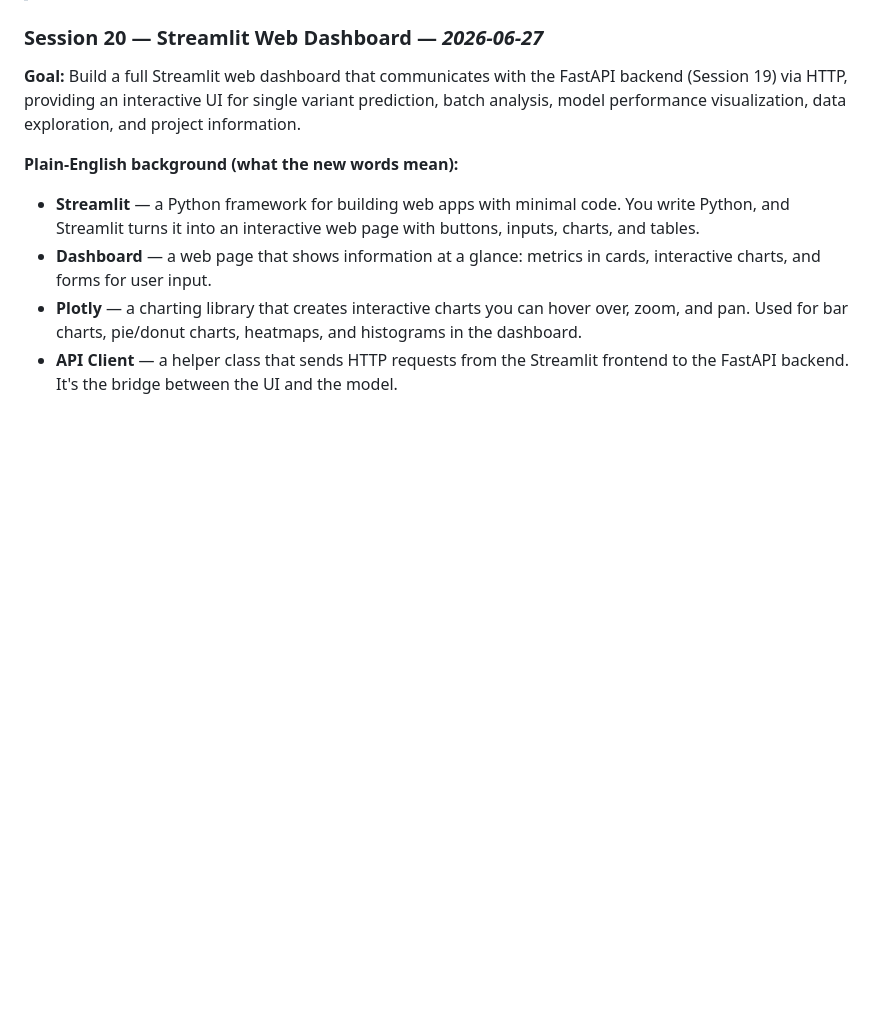
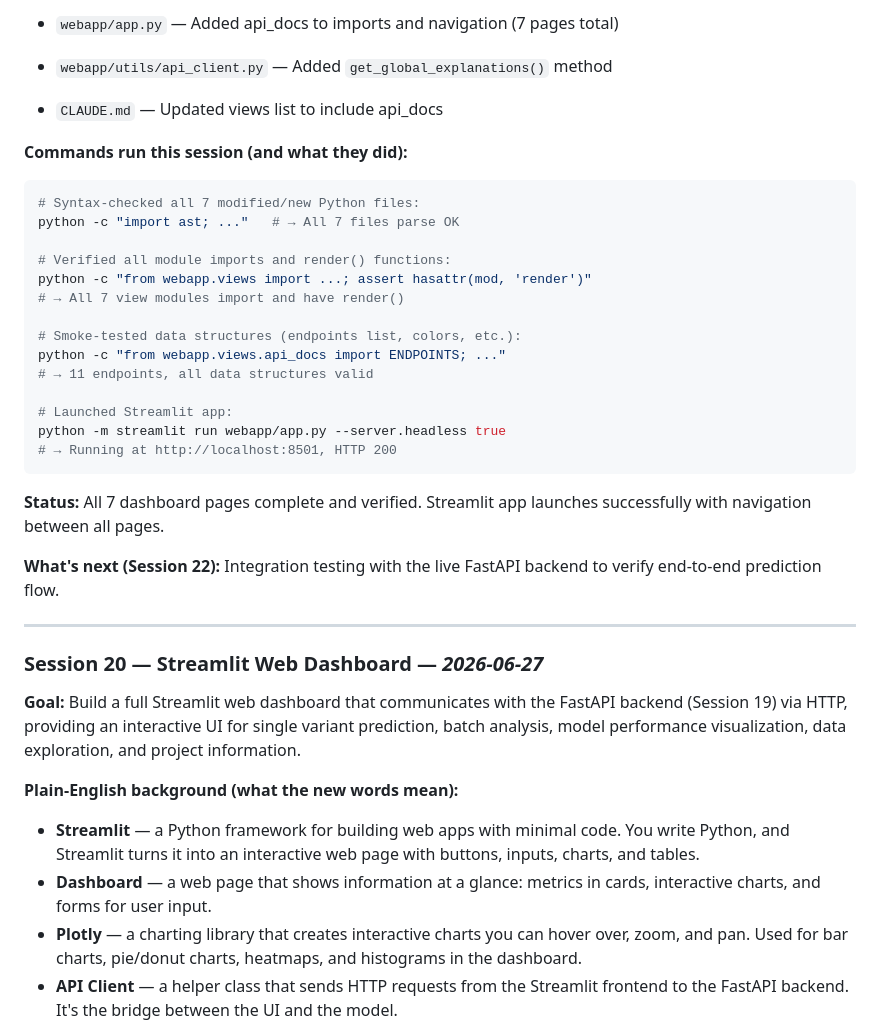
Before and after one commit to CodeWPearl/bio-tech, a Markdown page: GUIDE.md, the part around one of its changes. GitHub-like rendering; blank space fills up the shorter version.

````diff
--- a/GUIDE.md
+++ b/GUIDE.md
@@ -212,3 +269,32 @@ git commit -m "message"   # save a snapshot with a short description
+- `webapp/app.py` — Added api_docs to imports and navigation (7 pages total)
+- `webapp/utils/api_client.py` — Added `get_global_explanations()` method
+- `CLAUDE.md` — Updated views list to include api_docs
+
+**Commands run this session (and what they did):**
+```powershell
+# Syntax-checked all 7 modified/new Python files:
+python -c "import ast; ..."   # → All 7 files parse OK
+
+# Verified all module imports and render() functions:
+python -c "from webapp.views import ...; assert hasattr(mod, 'render')"
+# → All 7 view modules import and have render()
+
+# Smoke-tested data structures (endpoints list, colors, etc.):
+python -c "from webapp.views.api_docs import ENDPOINTS; ..."
+# → 11 endpoints, all data structures valid
+
+# Launched Streamlit app:
+python -m streamlit run webapp/app.py --server.headless true
+# → Running at http://localhost:8501, HTTP 200
+```
+
+**Status:** All 7 dashboard pages complete and verified. Streamlit app
+launches successfully with navigation between all pages.
+
+**What's next (Session 22):** Integration testing with the live FastAPI
+backend to verify end-to-end prediction flow.
+
+---
 
 ### Session 20 — Streamlit Web Dashboard — *2026-06-27*
 
````
Also changed, not shown: other parts of GUIDE.md (+57 -0 lines).
